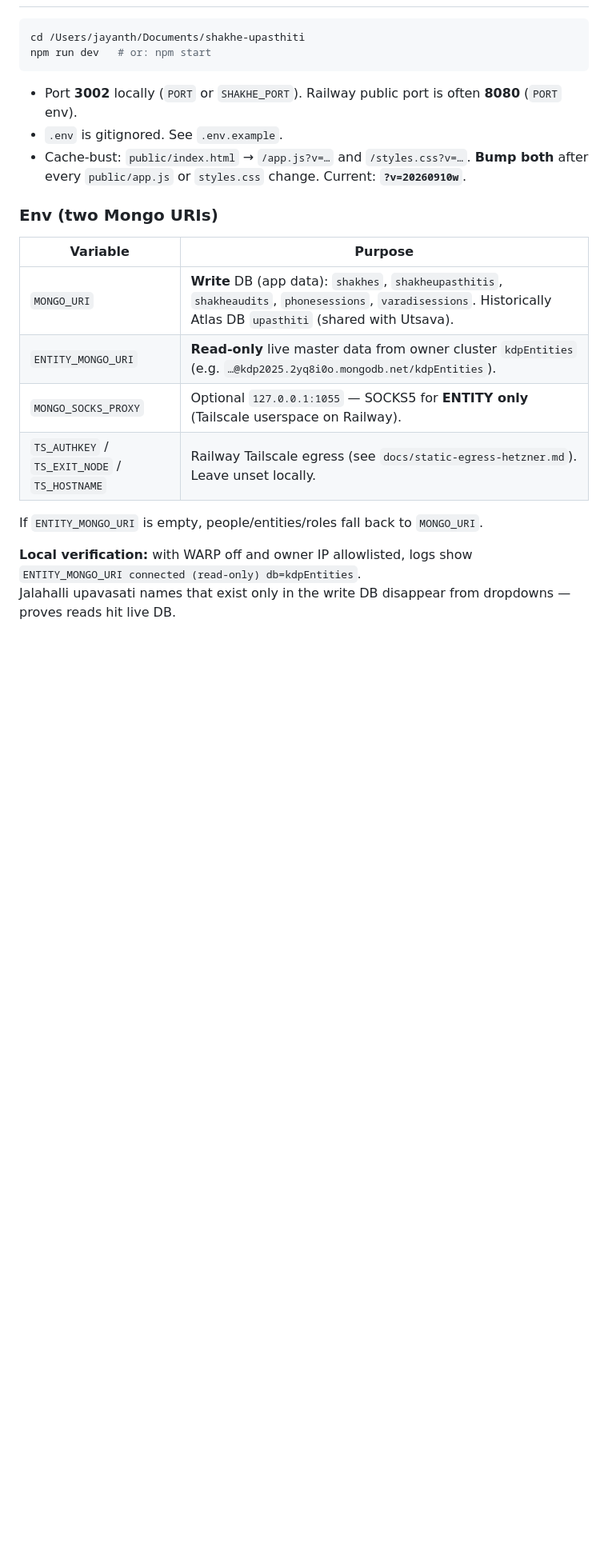
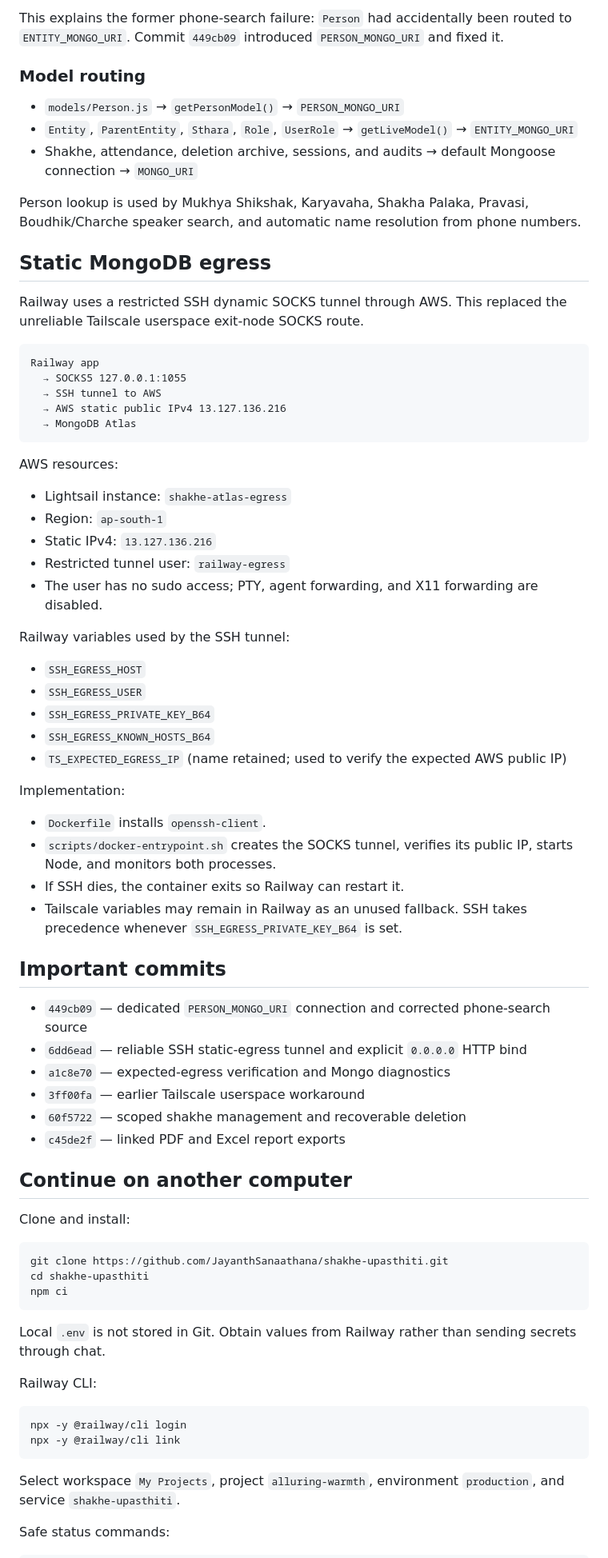
Before and after one commit to JayanthSanaathana/shakhe-upasthiti, a Markdown page: HANDOFF.md, the part around one of its changes. Shown at 80% size. GitHub-like rendering; blank space fills up the shorter version.

````diff
--- a/HANDOFF.md
+++ b/HANDOFF.md
@@ -15,25 +60,77 @@ A short pointer also lives at `raksha-bandhan-utsava/HANDOFF-SHAKHE-UPASTHITI.md
+This explains the former phone-search failure: `Person` had accidentally been routed to `ENTITY_MONGO_URI`. Commit `449cb09` introduced `PERSON_MONGO_URI` and fixed it.
+
+### Model routing
+
+- `models/Person.js` → `getPersonModel()` → `PERSON_MONGO_URI`
+- `Entity`, `ParentEntity`, `Sthara`, `Role`, `UserRole` → `getLiveModel()` → `ENTITY_MONGO_URI`
+- Shakhe, attendance, deletion archive, sessions, and audits → default Mongoose connection → `MONGO_URI`
+
+Person lookup is used by Mukhya Shikshak, Karyavaha, Shakha Palaka, Pravasi, Boudhik/Charche speaker search, and automatic name resolution from phone numbers.
+
+## Static MongoDB egress
+
+Railway uses a restricted SSH dynamic SOCKS tunnel through AWS. This replaced the unreliable Tailscale userspace exit-node SOCKS route.
+
+```text
+Railway app
+  → SOCKS5 127.0.0.1:1055
+  → SSH tunnel to AWS
+  → AWS static public IPv4 13.127.136.216
+  → MongoDB Atlas
+```
+
+AWS resources:
+
+- Lightsail instance: `shakhe-atlas-egress`
+- Region: `ap-south-1`
+- Static IPv4: `13.127.136.216`
+- Restricted tunnel user: `railway-egress`
+- The user has no sudo access; PTY, agent forwarding, and X11 forwarding are disabled.
+
+Railway variables used by the SSH tunnel:
+
+- `SSH_EGRESS_HOST`
+- `SSH_EGRESS_USER`
+- `SSH_EGRESS_PRIVATE_KEY_B64`
+- `SSH_EGRESS_KNOWN_HOSTS_B64`
+- `TS_EXPECTED_EGRESS_IP` (name retained; used to verify the expected AWS public IP)
+
+Implementation:
+
+- `Dockerfile` installs `openssh-client`.
+- `scripts/docker-entrypoint.sh` creates the SOCKS tunnel, verifies its public IP, starts Node, and monitors both processes.
+- If SSH dies, the container exits so Railway can restart it.
+- Tailscale variables may remain in Railway as an unused fallback. SSH takes precedence whenever `SSH_EGRESS_PRIVATE_KEY_B64` is set.
+
+## Important commits
+
+- `449cb09` — dedicated `PERSON_MONGO_URI` connection and corrected phone-search source
+- `6dd6ead` — reliable SSH static-egress tunnel and explicit `0.0.0.0` HTTP bind
+- `a1c8e70` — expected-egress verification and Mongo diagnostics
+- `3ff00fa` — earlier Tailscale userspace workaround
+- `60f5722` — scoped shakhe management and recoverable deletion
+- `c45de2f` — linked PDF and Excel report exports
+
+## Continue on another computer
+
+Clone and install:
 
 ```bash
-cd /Users/jayanth/Documents/shakhe-upasthiti
-npm run dev   # or: npm start
+git clone https://github.com/JayanthSanaathana/shakhe-upasthiti.git
+cd shakhe-upasthiti
+npm ci
 ```
 
-- Port **3002** locally (`PORT` or `SHAKHE_PORT`). Railway public port is often **8080** (`PORT` env).
-- `.env` is gitignored. See `.env.example`.
-- Cache-bust: `public/index.html` → `/app.js?v=…` and `/styles.css?v=…`. **Bump both** after every `public/app.js` or `styles.css` change. Current: **`?v=20260910w`**.
+Local `.env` is not stored in Git. Obtain values from Railway rather than sending secrets through chat.
 
-### Env (two Mongo URIs)
+Railway CLI:
 
-| Variable | Purpose |
-|----------|---------|
-| `MONGO_URI` | **Write** DB (app data): `shakhes`, `shakheupasthitis`, `shakheaudits`, `phonesessions`, `varadisessions`. Historically Atlas DB `upasthiti` (shared with Utsava). |
-| `ENTITY_MONGO_URI` | **Read-only** live master data from owner cluster `kdpEntities` (e.g. `…@kdp2025.2yq8i0o.mongodb.net/kdpEntities`). |
-| `MONGO_SOCKS_PROXY` | Optional `127.0.0.1:1055` — SOCKS5 for **ENTITY only** (Tailscale userspace on Railway). |
-| `TS_AUTHKEY` / `TS_EXIT_NODE` / `TS_HOSTNAME` | Railway Tailscale egress (see `docs/static-egress-hetzner.md`). Leave unset locally. |
+```bash
+npx -y @railway/cli login
+npx -y @railway/cli link
+```
 
-If `ENTITY_MONGO_URI` is empty, people/entities/roles fall back to `MONGO_URI`.
+Select workspace `My Projects`, project `alluring-warmth`, environment `production`, and service `shakhe-upasthiti`.
 
-**Local verification:** with WARP off and owner IP allowlisted, logs show
-`ENTITY_MONGO_URI connected (read-only) db=kdpEntities`.
-Jalahalli upavasati names that exist only in the write DB disappear from dropdowns — proves reads hit live DB.
+Safe status commands:
 
````
Also changed, not shown: other parts of HANDOFF.md (+108 -191 lines).
